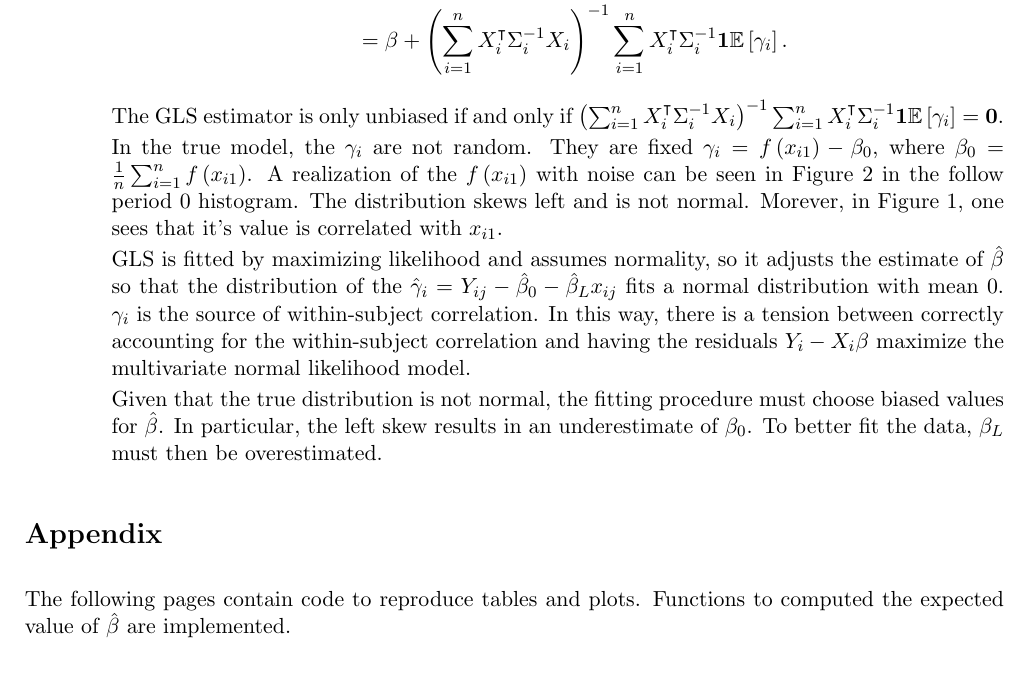
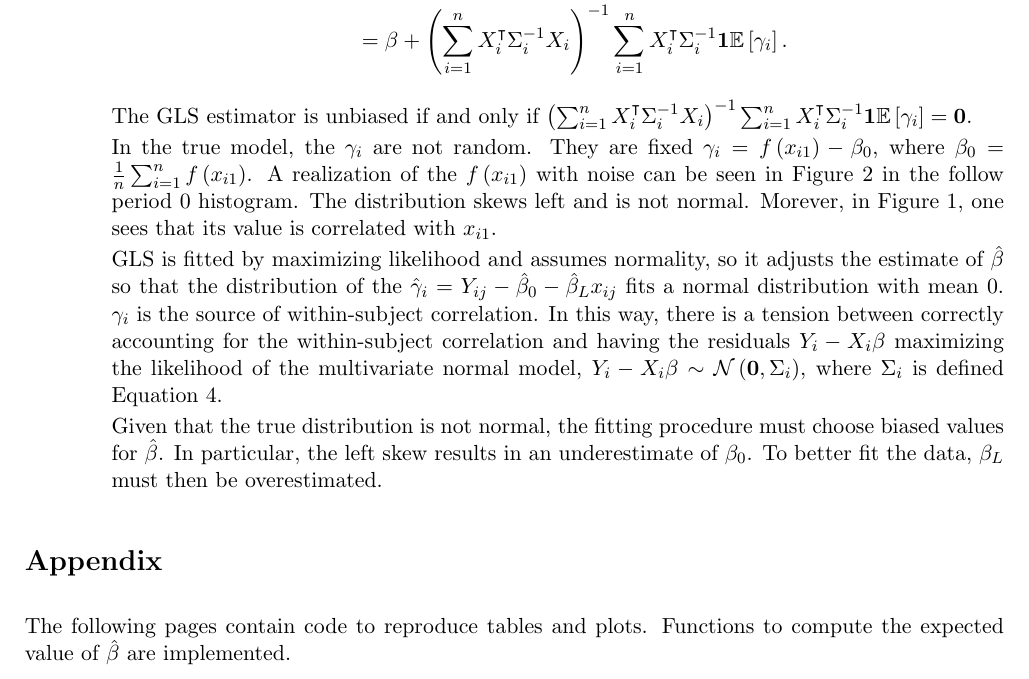
Before and after one commit to ppham27/stat571, a LaTeX problem sheet (hw7/hw7.tex): part of page 8 of 14, cut so that both start at the same text. Compiled offline with pdfLaTeX.

Commit message:
update hw7 typos and more clear explanations

```diff
--- a/hw7/hw7.tex
+++ b/hw7/hw7.tex
@@ -427,7 +427,7 @@ coefficients in a linear regression model. Explain why this argument doesn't app
     &= \beta + \left(\sum_{i=1}^nX_i^\intercal \Sigma_i^{-1}X_i\right)^{-1}
       \sum_{i=1}^n X_i^\intercal\Sigma_i^{-1}\mathbf{1}\mathbb{E}\left[\gamma_i\right]. \nonumber
   \end{align}
-  The GLS estimator is only unbiased if and only if
+  The GLS estimator is unbiased if and only if
   $\left(\sum_{i=1}^nX_i^\intercal \Sigma_i^{-1}X_i\right)^{-1}\sum_{i=1}^n
   X_i^\intercal\Sigma_i^{-1}\mathbf{1}\mathbb{E}\left[\gamma_i\right] =
   \mathbf{0}$.
@@ -438,7 +438,7 @@ coefficients in a linear regression model. Explain why this argument doesn't app
   $f\left(x_{i1}\right)$ with noise can be seen in Figure
   \ref{fig:literacy_by_follow_period} in the follow period $0$ histogram. The
   distribution skews left and is not normal. Morever, in Figure
-  \ref{fig:literacy_versus_age}, one sees that it's value is correlated with
+  \ref{fig:literacy_versus_age}, one sees that its value is correlated with
   $x_{i1}$.
 
   GLS is fitted by maximizing likelihood and assumes normality, so it adjusts
@@ -447,7 +447,9 @@ coefficients in a linear regression model. Explain why this argument doesn't app
   normal distribution with mean $0$. $\gamma_i$ is the source of within-subject
   correlation. In this way, there is a tension between correctly accounting for
   the within-subject correlation and having the residuals $Y_{i} - X_{i}\beta$
-  maximize the multivariate normal likelihood model.
+  maximizing the likelihood of the multivariate normal model,
+  $Y_i - X_{i}\beta \sim \mathcal{N}\left(\mathbf{0}, \Sigma_i\right)$, where
+  $\Sigma_i$ is defined Equation \ref{eqn:sigma_i}.
 
   Given that the true distribution is not normal, the fitting procedure must
   choose biased values for $\hat{\beta}$. In particular, the left skew results
@@ -459,7 +461,7 @@ coefficients in a linear regression model. Explain why this argument doesn't app
 \section*{Appendix}
 
 The following pages contain code to reproduce tables and plots. Functions to
-computed the expected value of $\hat{\beta}$ are implemented.
+compute the expected value of $\hat{\beta}$ are implemented.
 \clearpage
 \includepdf[pages=-]{literacy.pdf}
 
```
Also changed, not shown: hw7/hw7.pdf.
